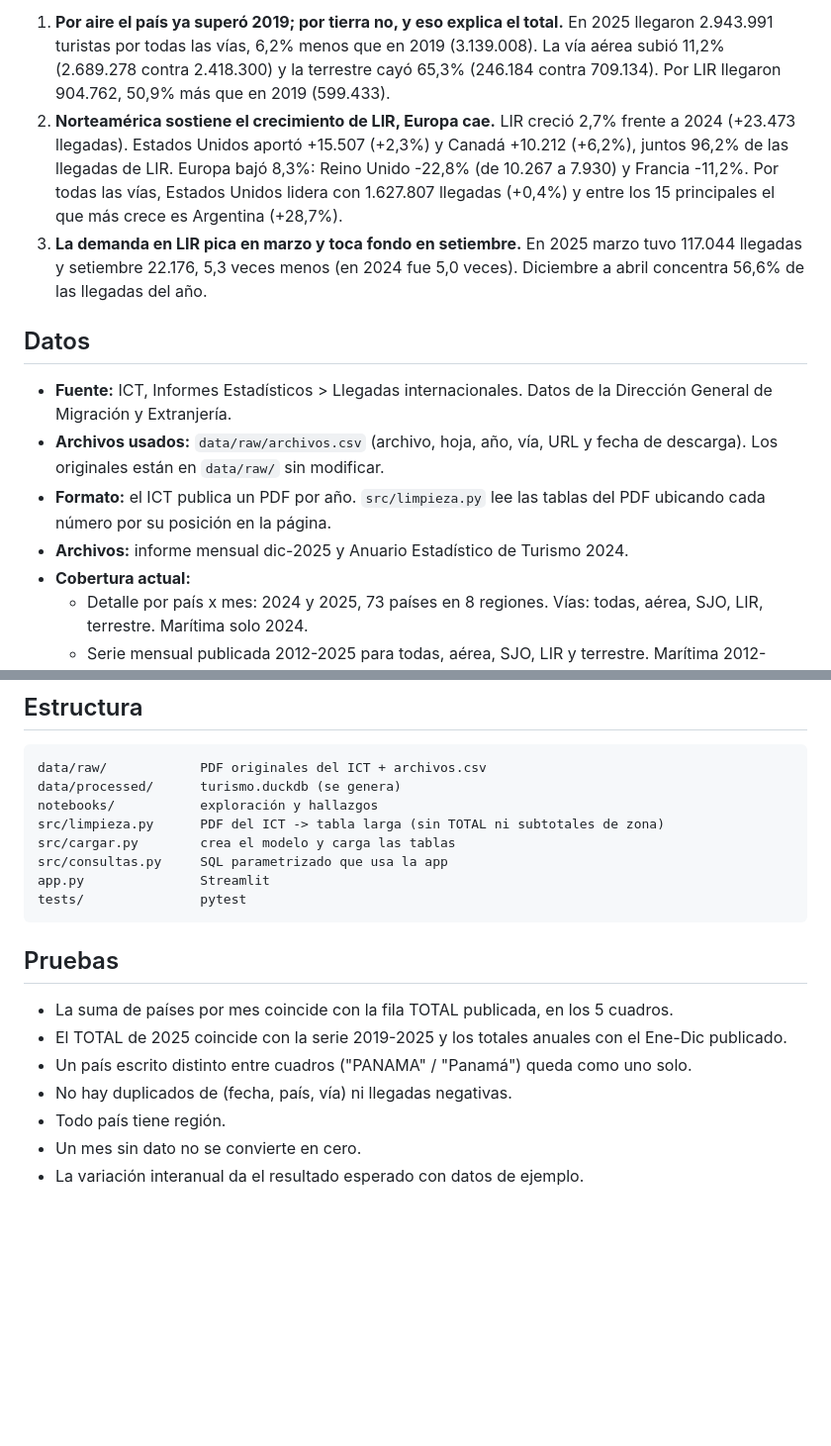
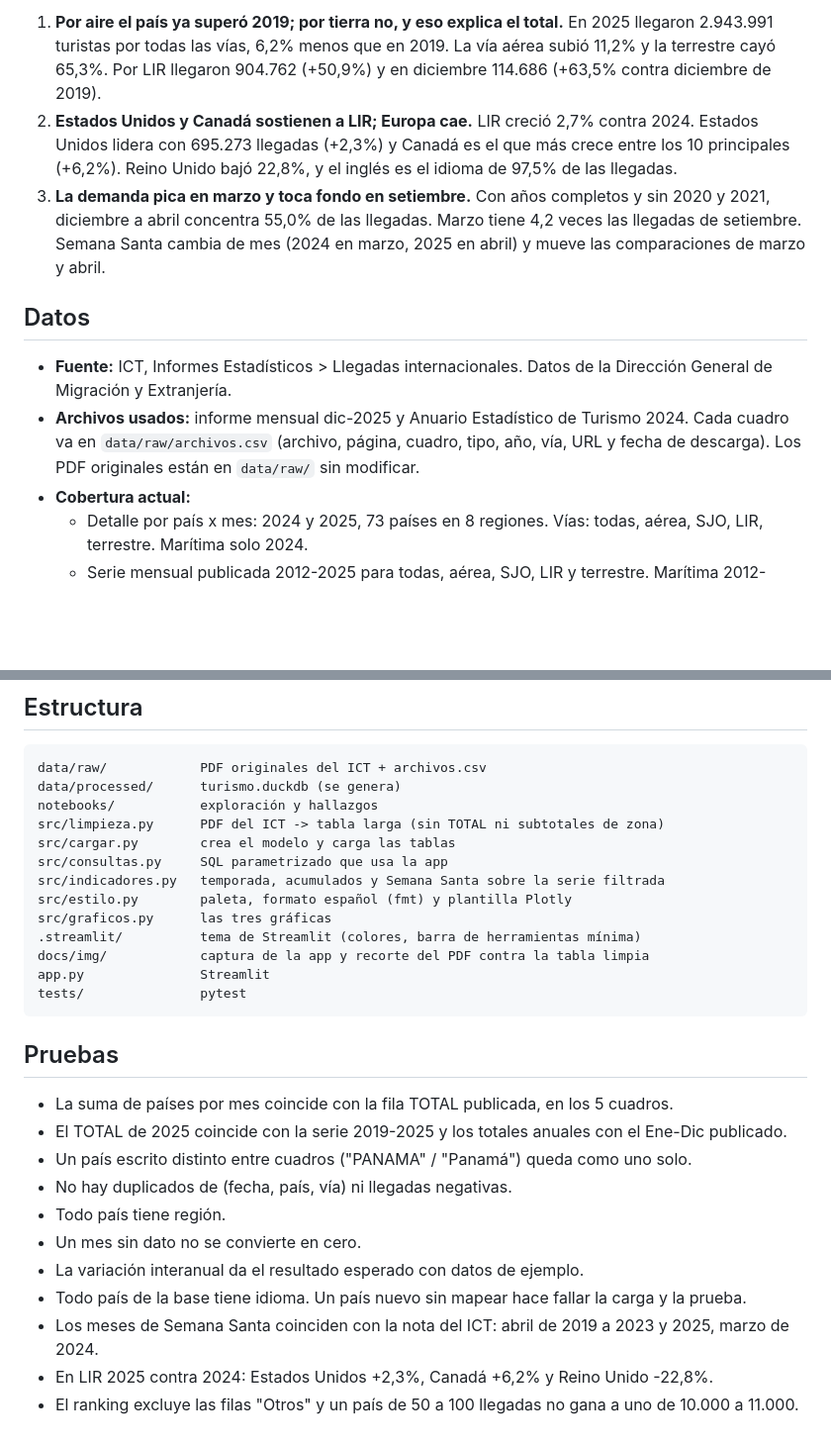
Before and after one commit to Frandercc1234/turismo-cr, a Markdown page: README.md, 2 parts joined by grey strips. Shown at 99% size. Drawn GitHub-style; blank space fills up the shorter version.

````diff
--- a/README.md
+++ b/README.md
@@ -16,14 +33,12 @@ Cifras de 2025 verificadas contra la base (serie publicada del ICT y detalle por
 
-1. **Por aire el país ya superó 2019; por tierra no, y eso explica el total.** En 2025 llegaron 2.943.991 turistas por todas las vías, 6,2% menos que en 2019 (3.139.008). La vía aérea subió 11,2% (2.689.278 contra 2.418.300) y la terrestre cayó 65,3% (246.184 contra 709.134). Por LIR llegaron 904.762, 50,9% más que en 2019 (599.433).
-2. **Norteamérica sostiene el crecimiento de LIR, Europa cae.** LIR creció 2,7% frente a 2024 (+23.473 llegadas). Estados Unidos aportó +15.507 (+2,3%) y Canadá +10.212 (+6,2%), juntos 96,2% de las llegadas de LIR. Europa bajó 8,3%: Reino Unido -22,8% (de 10.267 a 7.930) y Francia -11,2%. Por todas las vías, Estados Unidos lidera con 1.627.807 llegadas (+0,4%) y entre los 15 principales el que más crece es Argentina (+28,7%).
-3. **La demanda en LIR pica en marzo y toca fondo en setiembre.** En 2025 marzo tuvo 117.044 llegadas y setiembre 22.176, 5,3 veces menos (en 2024 fue 5,0 veces). Diciembre a abril concentra 56,6% de las llegadas del año.
+1. **Por aire el país ya superó 2019; por tierra no, y eso explica el total.** En 2025 llegaron 2.943.991 turistas por todas las vías, 6,2% menos que en 2019. La vía aérea subió 11,2% y la terrestre cayó 65,3%. Por LIR llegaron 904.762 (+50,9%) y en diciembre 114.686 (+63,5% contra diciembre de 2019).
+2. **Estados Unidos y Canadá sostienen a LIR; Europa cae.** LIR creció 2,7% contra 2024. Estados Unidos lidera con 695.273 llegadas (+2,3%) y Canadá es el que más crece entre los 10 principales (+6,2%). Reino Unido bajó 22,8%, y el inglés es el idioma de 97,5% de las llegadas.
+3. **La demanda pica en marzo y toca fondo en setiembre.** Con años completos y sin 2020 y 2021, diciembre a abril concentra 55,0% de las llegadas. Marzo tiene 4,2 veces las llegadas de setiembre. Semana Santa cambia de mes (2024 en marzo, 2025 en abril) y mueve las comparaciones de marzo y abril.
 
 ## Datos
 
 - **Fuente:** ICT, Informes Estadísticos > Llegadas internacionales. Datos de la Dirección General de Migración y Extranjería.
-- **Archivos usados:** `data/raw/archivos.csv` (archivo, hoja, año, vía, URL y fecha de descarga). Los originales están en `data/raw/` sin modificar.
-- **Formato:** el ICT publica un PDF por año. `src/limpieza.py` lee las tablas del PDF ubicando cada número por su posición en la página.
-- **Archivos:** informe mensual dic-2025 y Anuario Estadístico de Turismo 2024.
+- **Archivos usados:** informe mensual dic-2025 y Anuario Estadístico de Turismo 2024. Cada cuadro va en `data/raw/archivos.csv` (archivo, página, cuadro, tipo, año, vía, URL y fecha de descarga). Los PDF originales están en `data/raw/` sin modificar.
 - **Cobertura actual:**
   - Detalle por país x mes: 2024 y 2025, 73 países en 8 regiones. Vías: todas, aérea, SJO, LIR, terrestre. Marítima solo 2024.
   - Serie mensual publicada 2012-2025 para todas, aérea, SJO, LIR y terrestre. Marítima 2012-2024.
@@ -68,6 +84,11 @@ notebooks/           exploración y hallazgos
 src/limpieza.py      PDF del ICT -> tabla larga (sin TOTAL ni subtotales de zona)
 src/cargar.py        crea el modelo y carga las tablas
 src/consultas.py     SQL parametrizado que usa la app
+src/indicadores.py   temporada, acumulados y Semana Santa sobre la serie filtrada
+src/estilo.py        paleta, formato español (fmt) y plantilla Plotly
+src/graficos.py      las tres gráficas
+.streamlit/          tema de Streamlit (colores, barra de herramientas mínima)
+docs/img/            captura de la app y recorte del PDF contra la tabla limpia
 app.py               Streamlit
 tests/               pytest
 ```
@@ -81,3 +102,7 @@ tests/               pytest
 - Todo país tiene región.
 - Un mes sin dato no se convierte en cero.
 - La variación interanual da el resultado esperado con datos de ejemplo.
+- Todo país de la base tiene idioma. Un país nuevo sin mapear hace fallar la carga y la prueba.
+- Los meses de Semana Santa coinciden con la nota del ICT: abril de 2019 a 2023 y 2025, marzo de 2024.
+- En LIR 2025 contra 2024: Estados Unidos +2,3%, Canadá +6,2% y Reino Unido -22,8%.
+- El ranking excluye las filas "Otros" y un país de 50 a 100 llegadas no gana a uno de 10.000 a 11.000.
````
Also changed, not shown: other parts of README.md (+21 -3 lines), docs/img/app.png (added), docs/img/pdf_vs_tabla.png (added), 9 other files.
